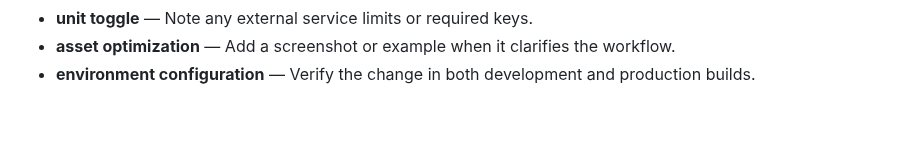
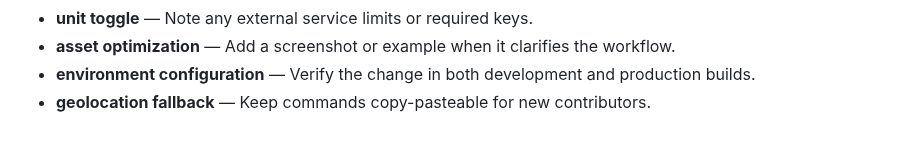
Before and after one commit to Sid2169/aero, a Markdown page: README.md, the part around the change. Rendered like a GitHub page.

Commit message:
Update geolocation fallback reference

```diff
--- a/README.md
+++ b/README.md
@@ -390,3 +390,4 @@ If you found this useful, consider giving it a ⭐
 - **unit toggle** — Note any external service limits or required keys.
 - **asset optimization** — Add a screenshot or example when it clarifies the workflow.
 - **environment configuration** — Verify the change in both development and production builds.
+- **geolocation fallback** — Keep commands copy-pasteable for new contributors.
```
